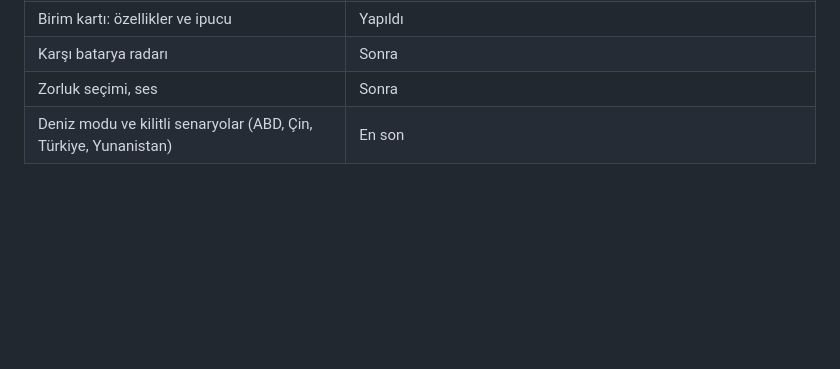
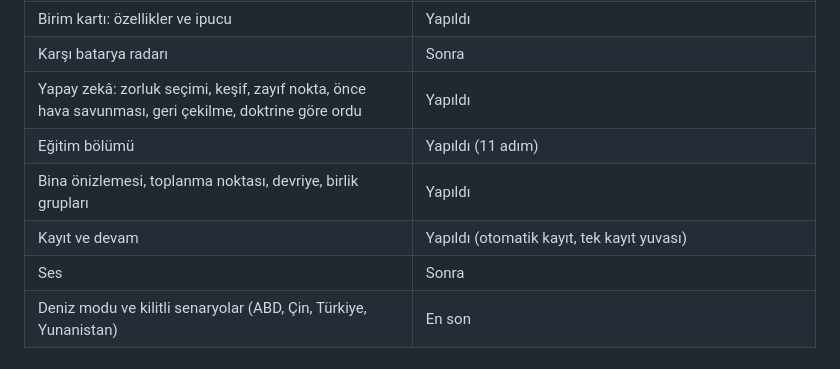
Before and after one commit to kadiyya/Generals_Game_1, a Markdown page: docs/TASARIM.md, the part around the change. Rendered like a GitHub page; blank space fills up the shorter version.

```diff
--- a/docs/TASARIM.md
+++ b/docs/TASARIM.md
@@ -316,7 +316,11 @@ Her ülke son kademede bir ya da iki deneysel sistem açabilir. Pahalı, tek ya
 | Senaryoya özel görev hedefleri | Yapıldı (her tarafa ayrı görev) |
 | Birim kartı: özellikler ve ipucu | Yapıldı |
 | Karşı batarya radarı | Sonra |
-| Zorluk seçimi, ses | Sonra |
+| Yapay zekâ: zorluk seçimi, keşif, zayıf nokta, önce hava savunması, geri çekilme, doktrine göre ordu | Yapıldı |
+| Eğitim bölümü | Yapıldı (11 adım) |
+| Bina önizlemesi, toplanma noktası, devriye, birlik grupları | Yapıldı |
+| Kayıt ve devam | Yapıldı (otomatik kayıt, tek kayıt yuvası) |
+| Ses | Sonra |
 | Deniz modu ve kilitli senaryolar (ABD, Çin, Türkiye, Yunanistan) | En son |
 
 ## 13. Açık sorular
```
Also changed, not shown: README.md (+15 -1 lines), docs/ekran/menu.png, docs/ekran/onizleme.png (added), 16 other files.
